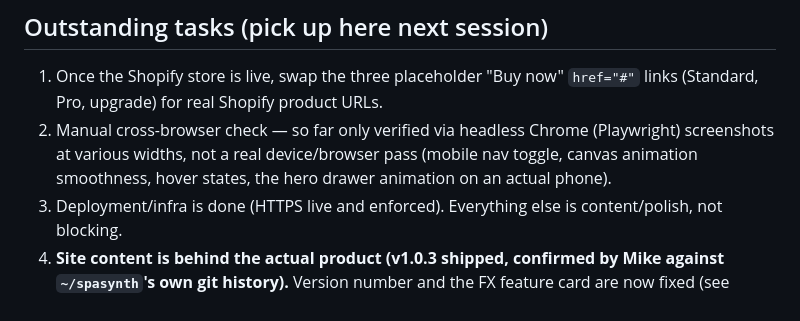
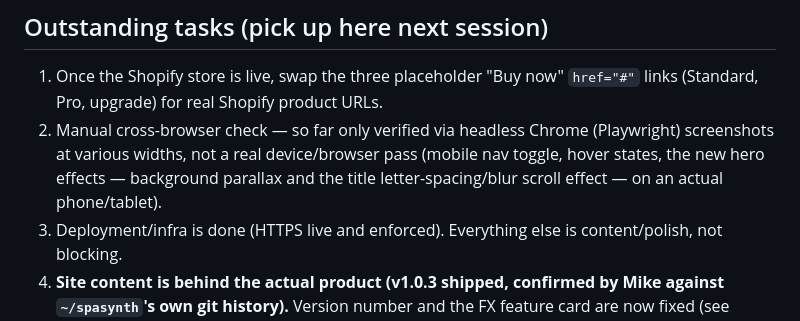
Before and after one commit to meeglosh/spasynth-landing, a Markdown page: PROGRESS.md, the part around one of its changes. Drawn GitHub-style.

```diff
--- a/PROGRESS.md
+++ b/PROGRESS.md
@@ -213,8 +209,9 @@ removed now — would need to be rebuilt, not just uncommented).
    `href="#"` links (Standard, Pro, upgrade) for real Shopify product URLs.
 2. Manual cross-browser check — so far only verified via headless Chrome
    (Playwright) screenshots at various widths, not a real device/browser
-   pass (mobile nav toggle, canvas animation smoothness, hover states,
-   the hero drawer animation on an actual phone).
+   pass (mobile nav toggle, hover states, the new hero effects — background
+   parallax and the title letter-spacing/blur scroll effect — on an actual
+   phone/tablet).
 3. Deployment/infra is done (HTTPS live and enforced). Everything else is
    content/polish, not blocking.
 4. **Site content is behind the actual product (v1.0.3 shipped, confirmed
```
Also changed, not shown: other parts of PROGRESS.md (+54 -60 lines).
